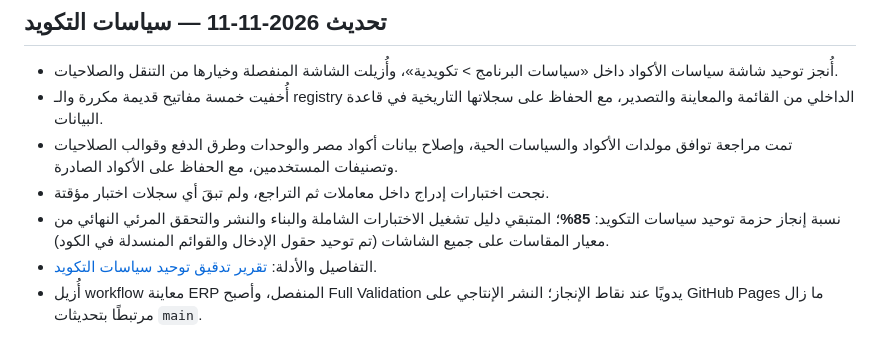
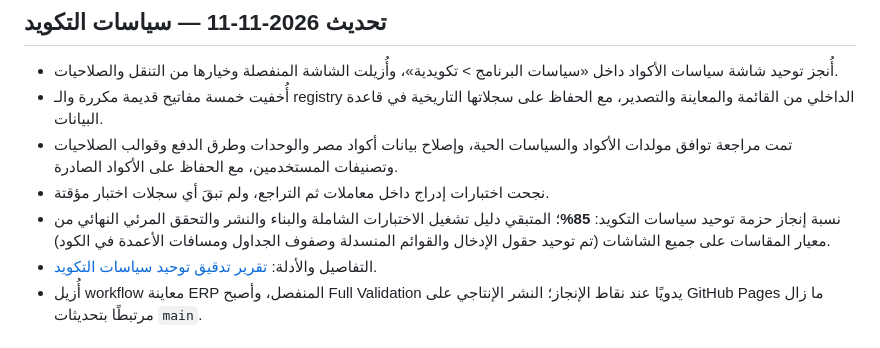
Before and after one commit to silsilafoodstuffs-creator/Silsila-App, a Markdown page: docs/ERP_MASTER_IMPLEMENTATION_BACKLOG_2026-11-07.md, the part around the change. Rendered like a GitHub page.

Commit message:
Record global 40px table rows and 5px spacing in master backlog

```diff
--- a/docs/ERP_MASTER_IMPLEMENTATION_BACKLOG_2026-11-07.md
+++ b/docs/ERP_MASTER_IMPLEMENTATION_BACKLOG_2026-11-07.md
@@ -16,7 +16,7 @@
 - أُخفيت خمسة مفاتيح قديمة مكررة والـ registry الداخلي من القائمة والمعاينة والتصدير، مع الحفاظ على سجلاتها التاريخية في قاعدة البيانات.
 - تمت مراجعة توافق مولدات الأكواد والسياسات الحية، وإصلاح بيانات أكواد مصر والوحدات وطرق الدفع وقوالب الصلاحيات وتصنيفات المستخدمين، مع الحفاظ على الأكواد الصادرة.
 - نجحت اختبارات إدراج داخل معاملات ثم التراجع، ولم تبقَ أي سجلات اختبار مؤقتة.
-- نسبة إنجاز حزمة توحيد سياسات التكويد: **85%**؛ المتبقي دليل تشغيل الاختبارات الشاملة والبناء والنشر والتحقق المرئي النهائي من معيار المقاسات على جميع الشاشات (تم توحيد حقول الإدخال والقوائم المنسدلة في الكود).
+- نسبة إنجاز حزمة توحيد سياسات التكويد: **85%**؛ المتبقي دليل تشغيل الاختبارات الشاملة والبناء والنشر والتحقق المرئي النهائي من معيار المقاسات على جميع الشاشات (تم توحيد حقول الإدخال والقوائم المنسدلة وصفوف الجداول ومسافات الأعمدة في الكود).
 - التفاصيل والأدلة: [تقرير تدقيق توحيد سياسات التكويد](ERP_CODE_POLICY_CONSOLIDATION_AUDIT_2026-11-11.md).
 - أُزيل workflow معاينة ERP المنفصل، وأصبح Full Validation يدويًا عند نقاط الإنجاز؛ النشر الإنتاجي على GitHub Pages ما زال مرتبطًا بتحديثات `main`.
 
```
